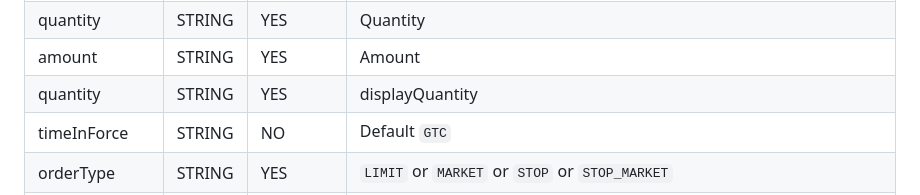
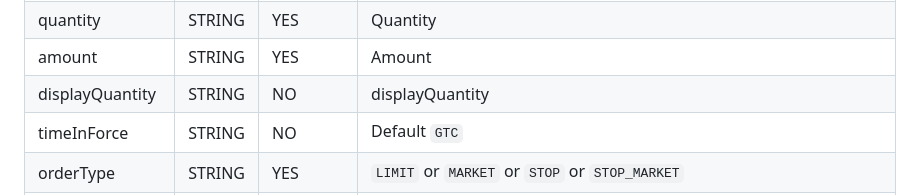
Before and after one commit to oxfun-github/oxfun-exchange-docs, a Markdown page: source/includes/_v3_restapi.md, the part around the change. Rendered like a GitHub page.

Commit message:
UPDATE displayQuantity

```diff
--- a/source/includes/_v3_restapi.md
+++ b/source/includes/_v3_restapi.md
@@ -1156,7 +1156,7 @@ marketCode | STRING | YES | Market code |
 side | STRING | YES | `BUY` or `SELL` |
 quantity | STRING | YES | Quantity |
 amount | STRING | YES | Amount |
-quantity | STRING | YES | displayQuantity |
+displayQuantity | STRING | NO | displayQuantity |
 timeInForce | STRING | NO | Default `GTC` |
 orderType | STRING | YES | `LIMIT` or `MARKET` or `STOP` or `STOP_MARKET`|
 price | STRING | NO | Limit price for the limit order |
```
